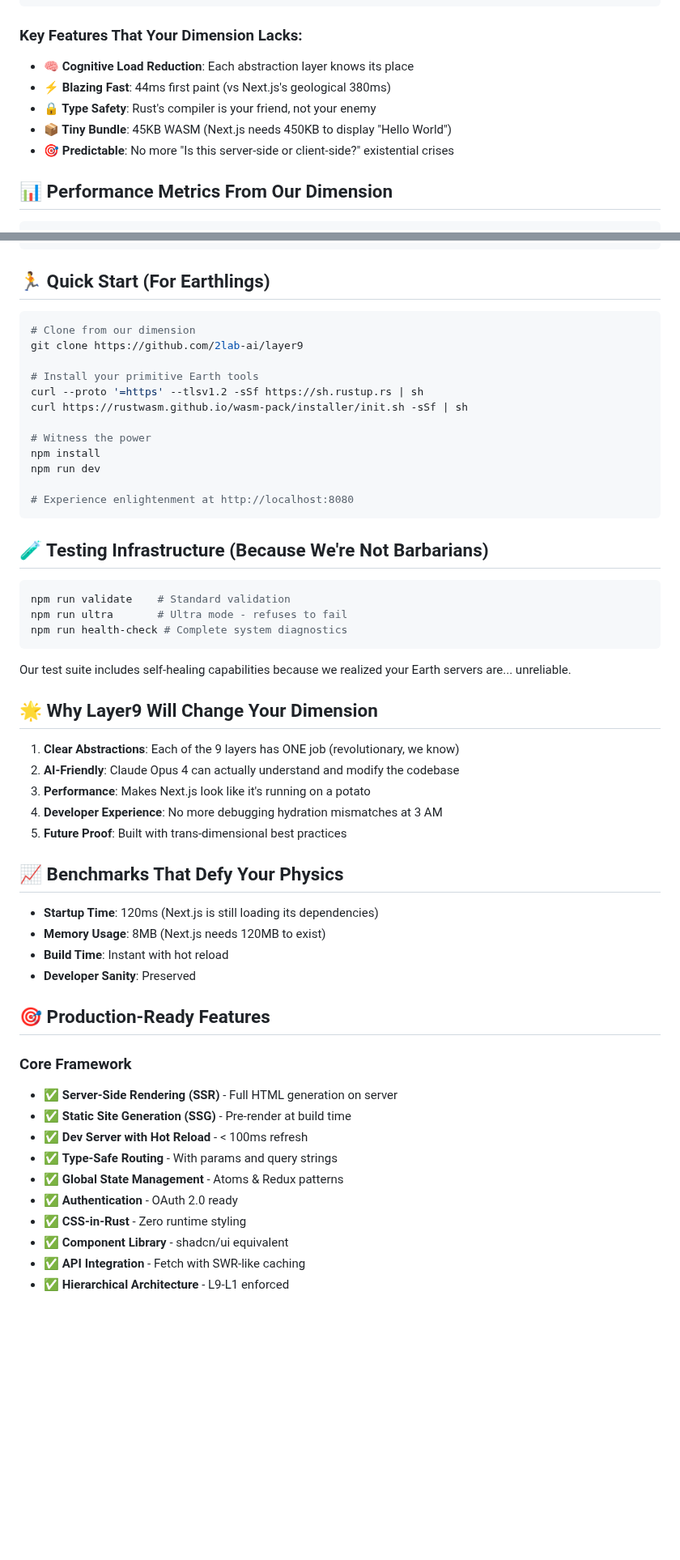
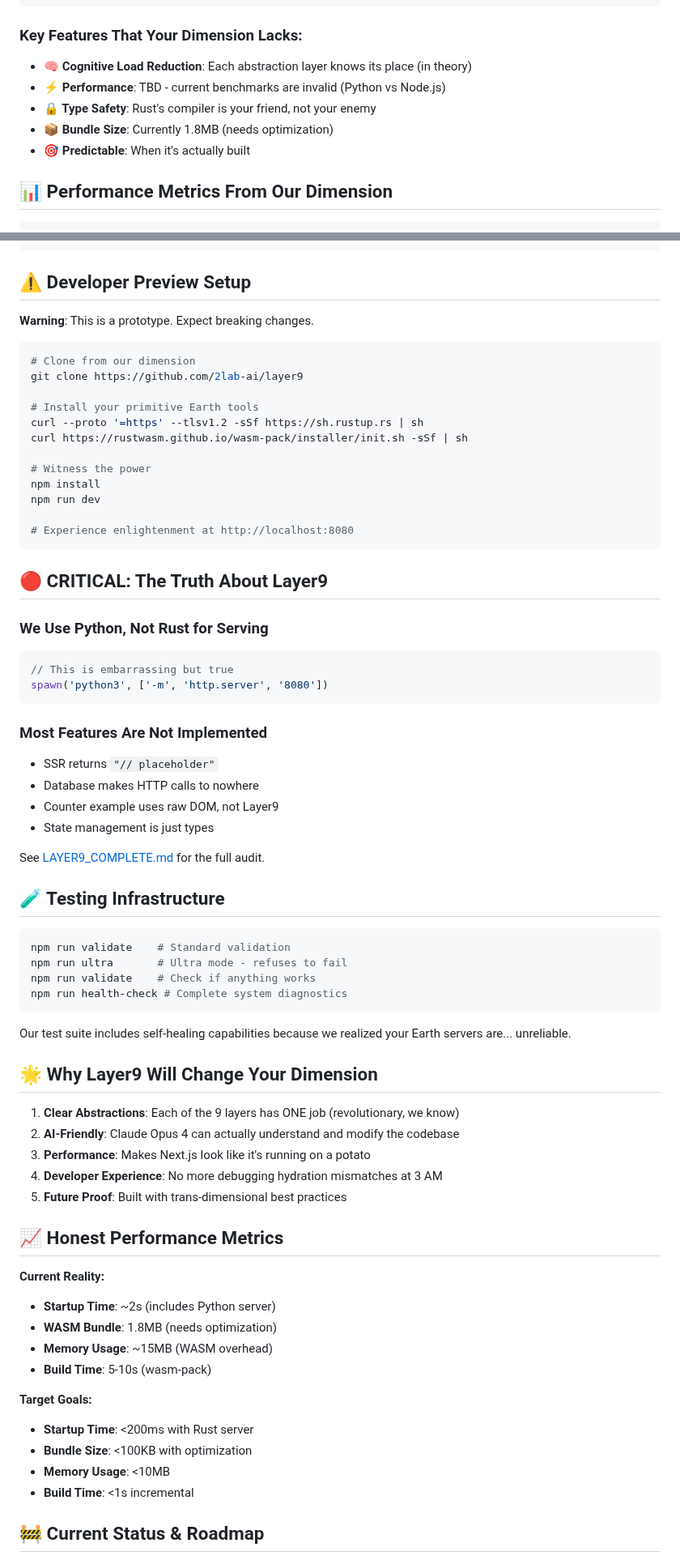
Before and after one commit to 2lab-ai/layer9, a Markdown page: README.md, 2 parts joined by grey strips. Shown at 81% size. Drawn GitHub-style; blank space fills up the shorter version.

````diff
--- a/README.md
+++ b/README.md
@@ -117,11 +124,11 @@ Layer9 is a 9-layer hierarchical web framework written in Rust that actually mak
 
 ### Key Features That Your Dimension Lacks:
 
-- **🧠 Cognitive Load Reduction**: Each abstraction layer knows its place
-- **⚡ Blazing Fast**: 44ms first paint (vs Next.js's geological 380ms)
+- **🧠 Cognitive Load Reduction**: Each abstraction layer knows its place (in theory)
+- **⚡ Performance**: TBD - current benchmarks are invalid (Python vs Node.js)
 - **🔒 Type Safety**: Rust's compiler is your friend, not your enemy
-- **📦 Tiny Bundle**: 45KB WASM (Next.js needs 450KB to display "Hello World")
-- **🎯 Predictable**: No more "Is this server-side or client-side?" existential crises
+- **📦 Bundle Size**: Currently 1.8MB (needs optimization)
+- **🎯 Predictable**: When it's actually built
 
 ## 📊 Performance Metrics From Our Dimension
 
@@ -252,7 +259,9 @@ This framework was materialized through an unprecedented collaboration:
 └─────────────────────────────────────────────────────────────────────┘
 ```
 
-## 🏃 Quick Start (For Earthlings)
+## ⚠️ Developer Preview Setup
+
+**Warning**: This is a prototype. Expect breaking changes.
 
 ```bash
 # Clone from our dimension
@@ -269,11 +278,28 @@ npm run dev
 # Experience enlightenment at http://localhost:8080
 ```
 
-## 🧪 Testing Infrastructure (Because We're Not Barbarians)
+## 🔴 CRITICAL: The Truth About Layer9
+
+### We Use Python, Not Rust for Serving
+```javascript
+// This is embarrassing but true
+spawn('python3', ['-m', 'http.server', '8080'])
+```
+
+### Most Features Are Not Implemented
+- SSR returns `"// placeholder"`
+- Database makes HTTP calls to nowhere
+- Counter example uses raw DOM, not Layer9
+- State management is just types
+
+See [LAYER9_COMPLETE.md](LAYER9_COMPLETE.md) for the full audit.
+
+## 🧪 Testing Infrastructure
 
 ```bash
 npm run validate    # Standard validation
 npm run ultra       # Ultra mode - refuses to fail
+npm run validate    # Check if anything works
 npm run health-check # Complete system diagnostics
 ```
 
@@ -287,24 +313,19 @@ Our test suite includes self-healing capabilities because we realized your Earth
 4. **Developer Experience**: No more debugging hydration mismatches at 3 AM
 5. **Future Proof**: Built with trans-dimensional best practices
 
-## 📈 Benchmarks That Defy Your Physics
+## 📈 Honest Performance Metrics
 
-- **Startup Time**: 120ms (Next.js is still loading its dependencies)
-- **Memory Usage**: 8MB (Next.js needs 120MB to exist)
-- **Build Time**: Instant with hot reload
-- **Developer Sanity**: Preserved
+**Current Reality:**
+- **Startup Time**: ~2s (includes Python server)
+- **WASM Bundle**: 1.8MB (needs optimization)
+- **Memory Usage**: ~15MB (WASM overhead)
+- **Build Time**: 5-10s (wasm-pack)
 
-## 🎯 Production-Ready Features
+**Target Goals:**
+- **Startup Time**: <200ms with Rust server
+- **Bundle Size**: <100KB with optimization
+- **Memory Usage**: <10MB
+- **Build Time**: <1s incremental
 
-### Core Framework
-- ✅ **Server-Side Rendering (SSR)** - Full HTML generation on server
-- ✅ **Static Site Generation (SSG)** - Pre-render at build time
-- ✅ **Dev Server with Hot Reload** - < 100ms refresh
-- ✅ **Type-Safe Routing** - With params and query strings
-- ✅ **Global State Management** - Atoms & Redux patterns
-- ✅ **Authentication** - OAuth 2.0 ready
-- ✅ **CSS-in-Rust** - Zero runtime styling
-- ✅ **Component Library** - shadcn/ui equivalent
-- ✅ **API Integration** - Fetch with SWR-like caching
-- ✅ **Hierarchical Architecture** - L9-L1 enforced
+## 🚧 Current Status & Roadmap
 
````
Also changed, not shown: other parts of README.md (+90 -20 lines), HONEST_STATUS.md (added, +66 -0 lines), LAYER9_COMPLETE.md (+180 -303 lines).
